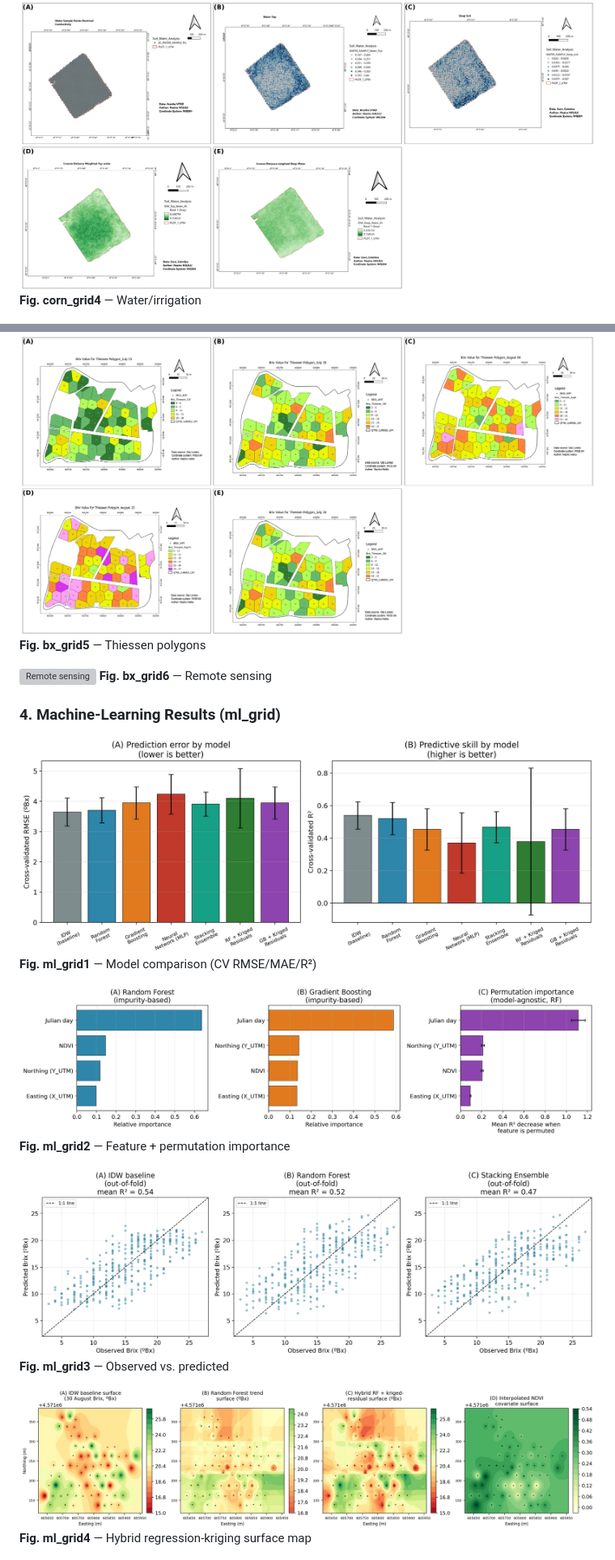
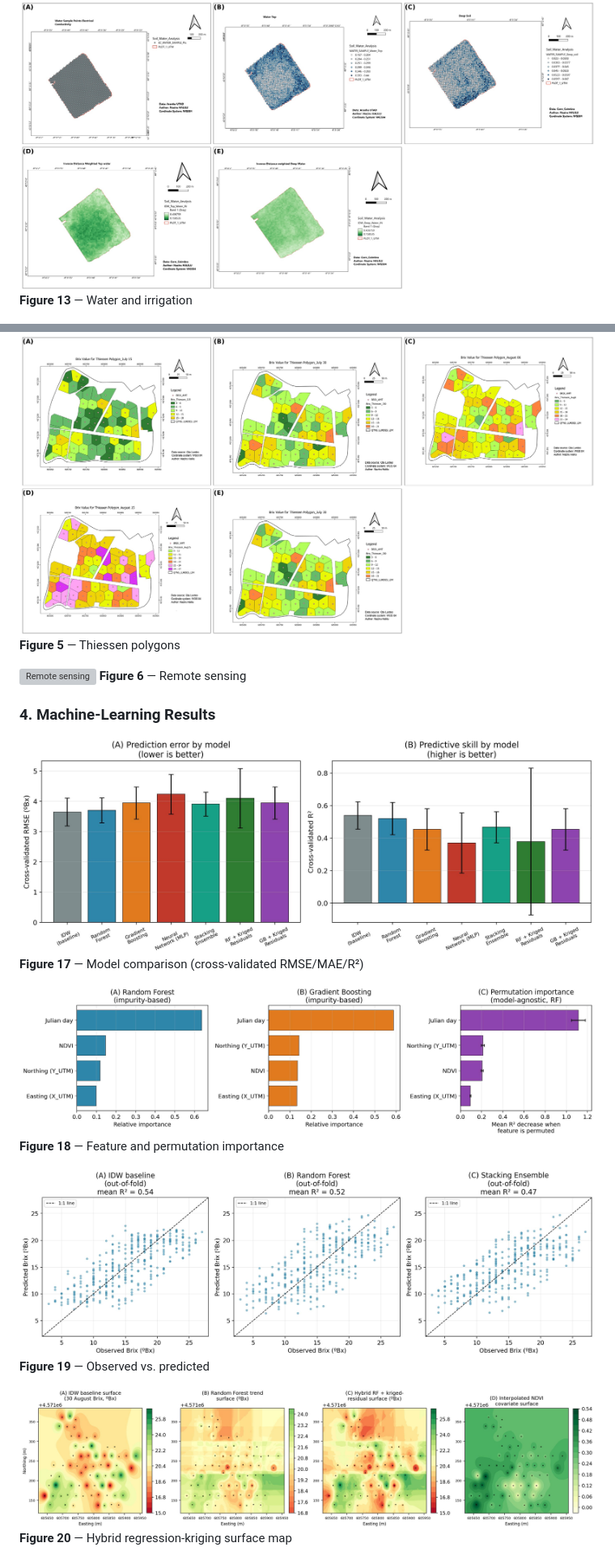
Before and after one commit to halilunaziru73-creator/Operationalizing-GIS-and-Machine-Learning-across-Contrasting-Cropping-Systems, a Markdown page: README.md, 2 parts joined by grey strips. Shown at 81% size. Rendered like a GitHub page; grey boxes are pictures that could not be loaded.

```diff
--- a/README.md
+++ b/README.md
@@ -23,5 +25,5 @@ in plain black text.
 
 ![Water](figures/corn_grid4_water.jpg)
-**Fig. corn_grid4** — Water/irrigation
+**Figure 13** — Water and irrigation
 
 ![Stats](figures/corn_grid5_stats.jpg)
@@ -60,22 +62,22 @@ in plain black text.
 
 ![Thiessen polygons](figures/bx_grid5_thiessen.jpg)
-**Fig. bx_grid5** — Thiessen polygons
+**Figure 5** — Thiessen polygons
 
 ![Remote sensing](figures/bx_grid6_remotesensing.jpg)
-**Fig. bx_grid6** — Remote sensing
+**Figure 6** — Remote sensing
 
-### 4. Machine-Learning Results (ml_grid)
+### 4. Machine-Learning Results
 
 ![Model comparison](figures/ml_grid1_model_comparison.jpg)
-**Fig. ml_grid1** — Model comparison (CV RMSE/MAE/R²)
+**Figure 17** — Model comparison (cross-validated RMSE/MAE/R²)
 
 ![Feature importance](figures/ml_grid2_feature_importance.jpg)
-**Fig. ml_grid2** — Feature + permutation importance
+**Figure 18** — Feature and permutation importance
 
 ![Observed vs predicted](figures/ml_grid3_observed_vs_predicted.jpg)
-**Fig. ml_grid3** — Observed vs. predicted
+**Figure 19** — Observed vs. predicted
 
 ![Hybrid surface map](figures/ml_grid4_hybrid_surface_map.jpg)
-**Fig. ml_grid4** — Hybrid regression-kriging surface map
+**Figure 20** — Hybrid regression-kriging surface map
 
 ![Moran's I](figures/ml_grid5_morans_i.jpg)
```
Also changed, not shown: other parts of README.md (+93 -92 lines).
